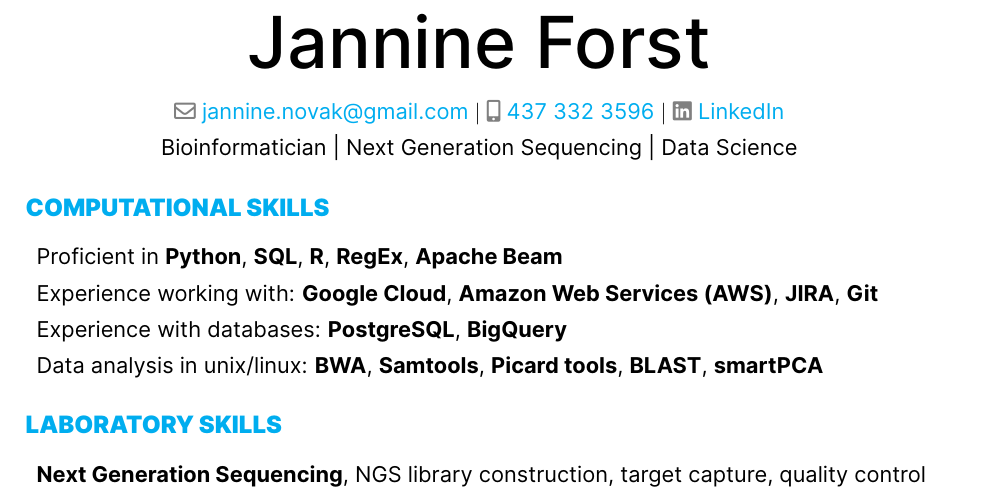
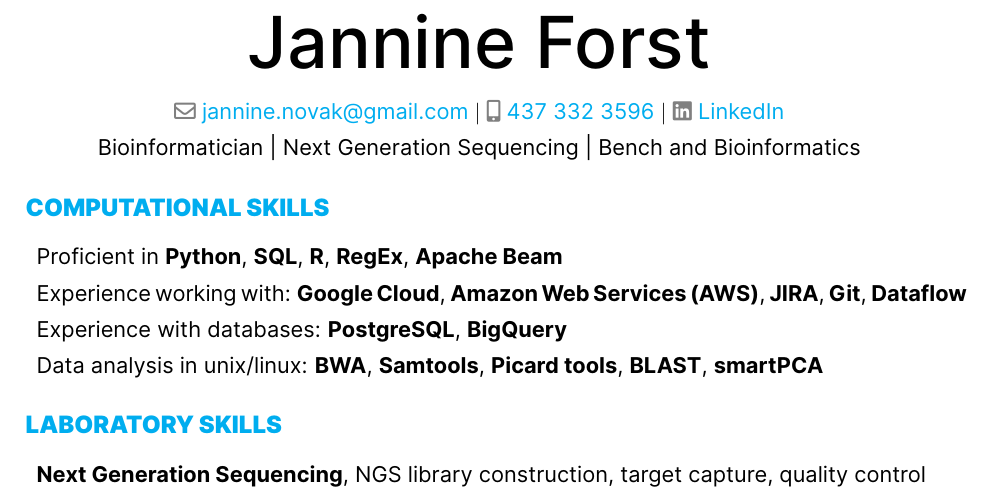
Before and after one commit to jannine-forst/LaTexResume, a LaTeX document (jannine_fancy_rover.tex): part of page 1 of 2, cut so that both start at the same text. The pictures show the PDF file Jannine Forst Resume 2024 LaTex.pdf that the author committed with the source.

Commit message:
Changed descriptor

```diff
--- a/jannine_fancy_rover.tex
+++ b/jannine_fancy_rover.tex
@@ -91,14 +91,14 @@ uniquename=false,maxbibnames=20]{biblatex}
     % {\color{icnclr}\faGithub} \href{https://github.com/bioforst} {Github}
 
 
-    \item{Bioinformatician | Next Generation Sequencing | Data Science}
+    \item{Bioinformatician | Next Generation Sequencing | Bench and Bioinformatics}
 \end{center}
 
 \section{Computational Skills}
 %===============
 \begin{description}
     \item Proficient in \textbf{Python}, \textbf{SQL}, \textbf{R}, \textbf{RegEx}, \textbf{Apache Beam}
-    \item Experience working with: \textbf{Google Cloud}, \textbf{Amazon Web Services (AWS)}, \textbf{JIRA}, \textbf{Git}
+    \item Experience working with: \textbf{Google Cloud}, \textbf{Amazon Web Services (AWS)}, \textbf{JIRA}, \textbf{Git}, \textbf{Dataflow}
     \item Experience with databases: \textbf{PostgreSQL}, \textbf{BigQuery}
     \item Data analysis in unix/linux: \textbf{BWA}, \textbf{Samtools}, \textbf{Picard tools}, \textbf{BLAST}, \textbf{smartPCA}
 \end{description}
```
Also changed, not shown: Jannine Forst Resume 2024 LaTex.pdf.
